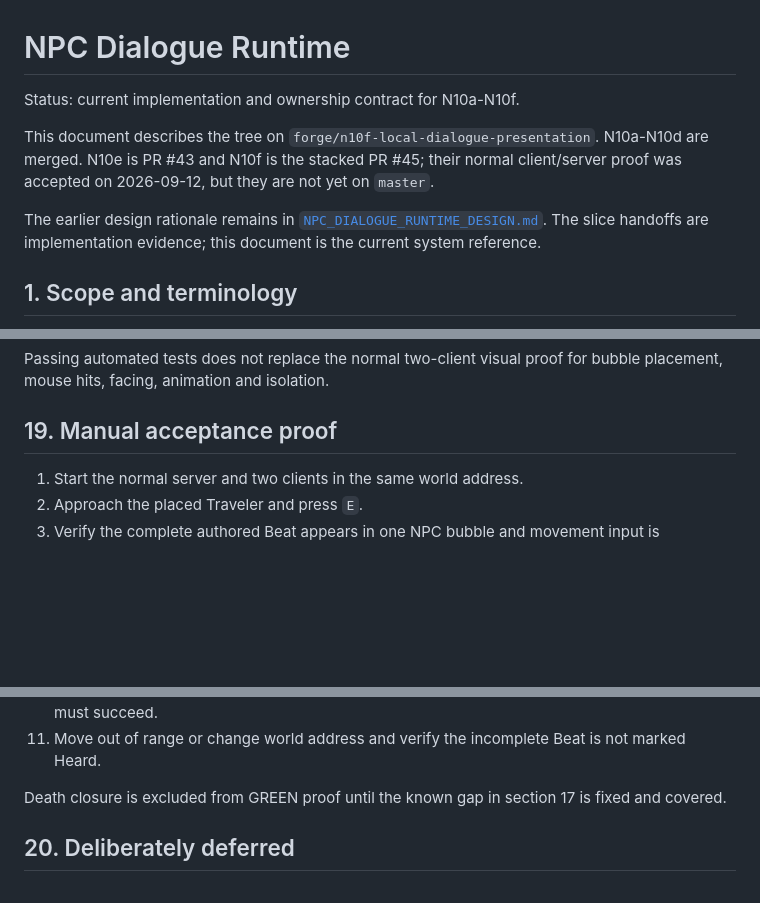
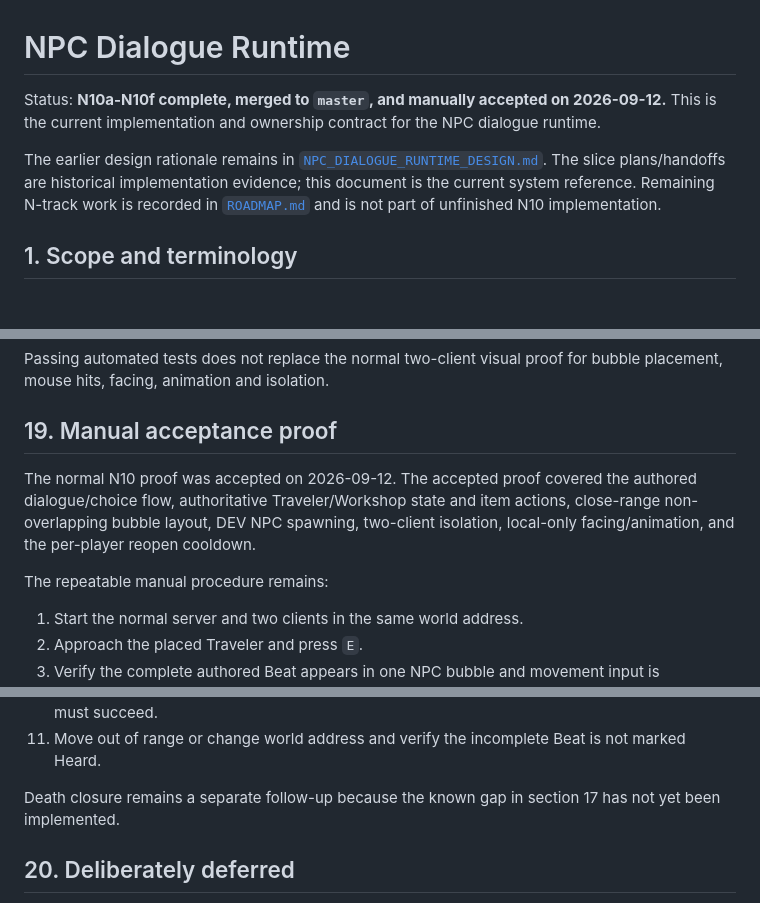
Before and after one commit to Arieltetenboim/Purgatory, a Markdown page: docs/NPC_DIALOGUE_RUNTIME.md, 3 parts joined by grey strips. Rendered like a GitHub page; blank space fills up the shorter version.

Commit message:
docs: mark N10 complete and merged

```diff
--- a/docs/NPC_DIALOGUE_RUNTIME.md
+++ b/docs/NPC_DIALOGUE_RUNTIME.md
@@ -1,16 +1,12 @@
 # NPC Dialogue Runtime
 
-Status: current implementation and ownership contract for N10a-N10f.
-
-This document describes the tree on `forge/n10f-local-dialogue-presentation`.
-N10a-N10d are merged. N10e is PR #43 and N10f is the stacked PR #45; their
-normal client/server proof was accepted on 2026-09-12, but they are not yet on
-`master`.
+Status: **N10a-N10f complete, merged to `master`, and manually accepted on 2026-09-12.** This is the current implementation and ownership contract for the NPC dialogue runtime.
 
 The earlier design rationale remains in
 [`NPC_DIALOGUE_RUNTIME_DESIGN.md`](NPC_DIALOGUE_RUNTIME_DESIGN.md). The slice
-handoffs are implementation evidence; this document is the current system
-reference.
+plans/handoffs are historical implementation evidence; this document is the
+current system reference. Remaining N-track work is recorded in
+[`ROADMAP.md`](ROADMAP.md) and is not part of unfinished N10 implementation.
 
 ## 1. Scope and terminology
 
@@ -596,6 +592,10 @@ for bubble placement, mouse hits, facing, animation and isolation.
 
 ## 19. Manual acceptance proof
 
+The normal N10 proof was accepted on 2026-09-12. The accepted proof covered the authored dialogue/choice flow, authoritative Traveler/Workshop state and item actions, close-range non-overlapping bubble layout, DEV NPC spawning, two-client isolation, local-only facing/animation, and the per-player reopen cooldown.
+
+The repeatable manual procedure remains:
+
 1. Start the normal server and two clients in the same world address.
 2. Approach the placed Traveler and press `E`.
 3. Verify the complete authored Beat appears in one NPC bubble and movement
@@ -618,8 +618,8 @@ for bubble placement, mouse hits, facing, animation and isolation.
 11. Move out of range or change world address and verify the incomplete Beat is
     not marked Heard.
 
-Death closure is excluded from GREEN proof until the known gap in section 17
-is fixed and covered.
+Death closure remains a separate follow-up because the known gap in section 17
+has not yet been implemented.
 
 ## 20. Deliberately deferred
 
```
